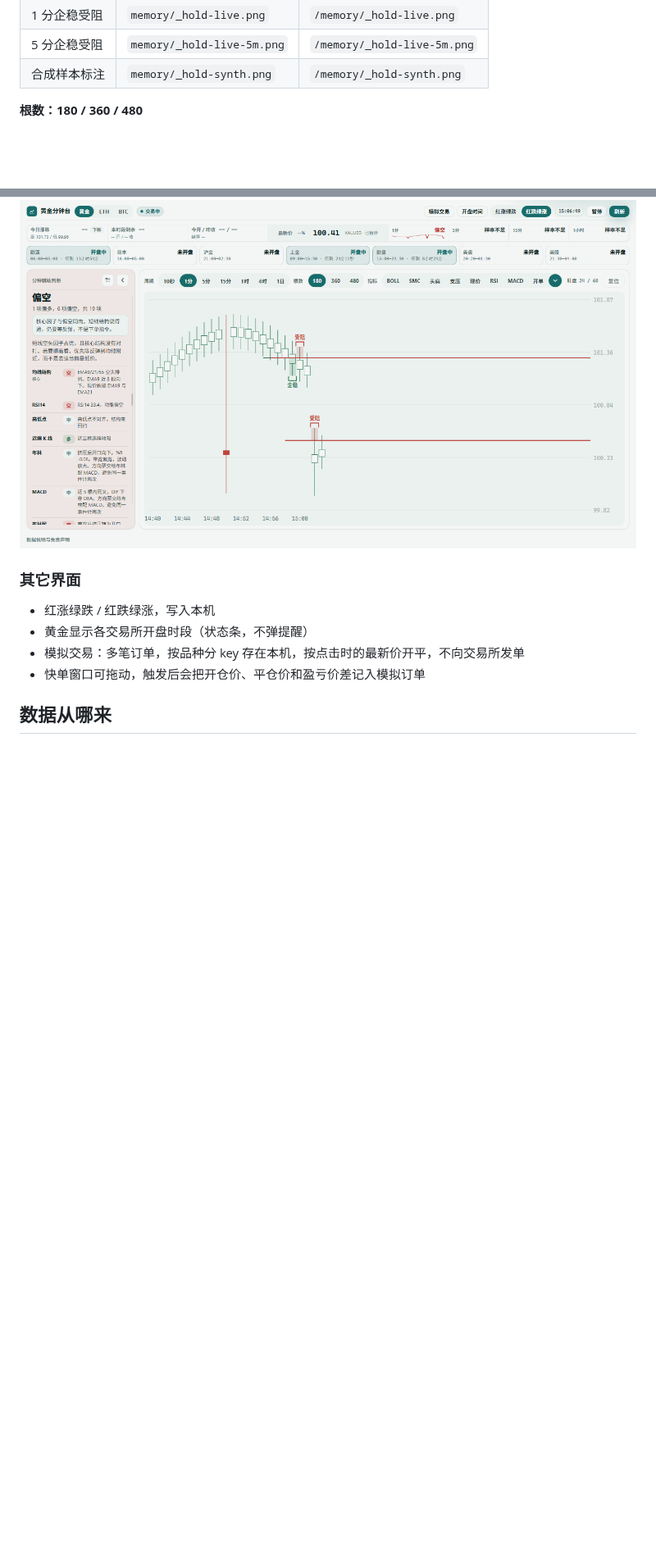
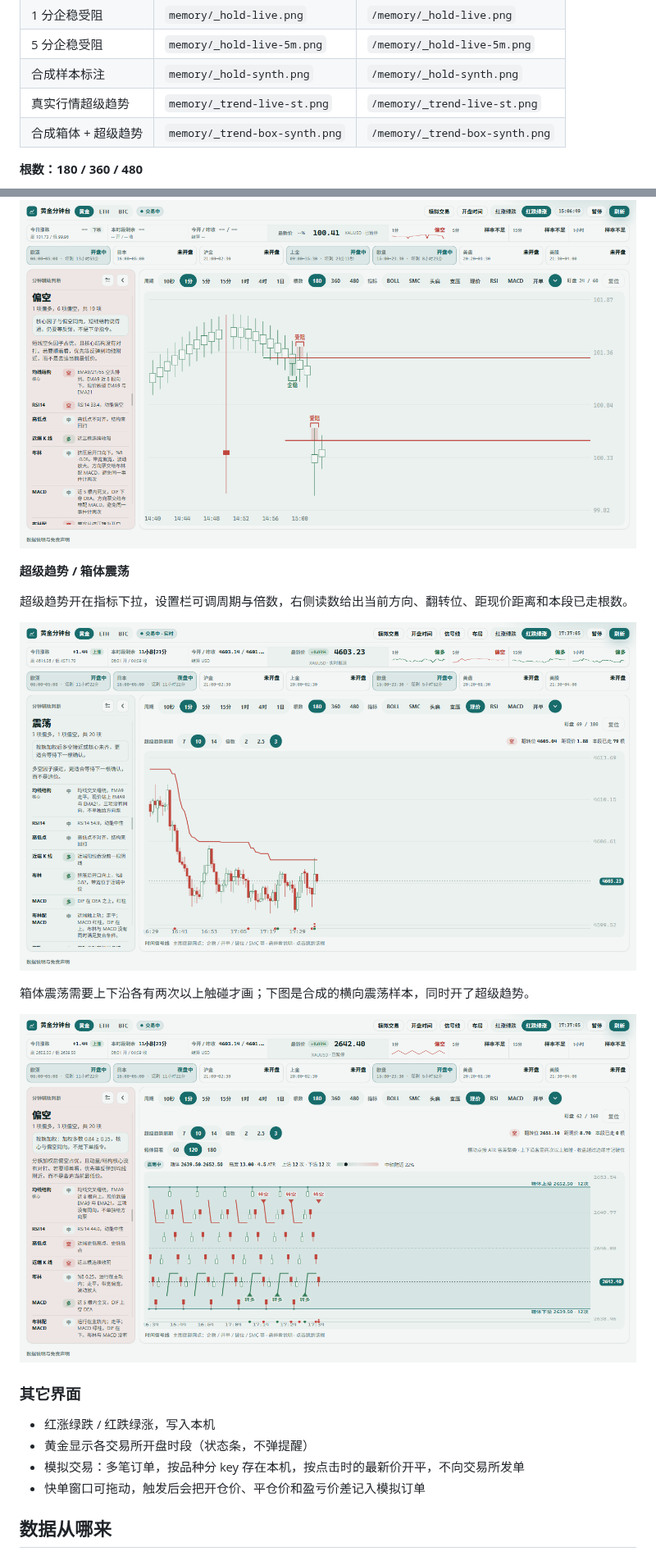
Before and after one commit to stysams/xau-indicator, a Markdown page: README.md, 2 parts joined by grey strips. Shown at 82% size. Drawn GitHub-style; pictures changed too: memory/_trend-box-synth.png (added), memory/_trend-live-st.png (added); blank space fills up the shorter version.

```diff
--- a/README.md
+++ b/README.md
@@ -124,6 +134,8 @@ WITH_BROWSER=1 node tests/run-all.mjs   # 追加基线回归（需要本机 Chro
 | 1 分企稳受阻 | `memory/_hold-live.png` | `/memory/_hold-live.png` |
 | 5 分企稳受阻 | `memory/_hold-live-5m.png` | `/memory/_hold-live-5m.png` |
 | 合成样本标注 | `memory/_hold-synth.png` | `/memory/_hold-synth.png` |
+| 真实行情超级趋势 | `memory/_trend-live-st.png` | `/memory/_trend-live-st.png` |
+| 合成箱体 + 超级趋势 | `memory/_trend-box-synth.png` | `/memory/_trend-box-synth.png` |
 
 **根数：180 / 360 / 480**
 
@@ -146,6 +158,16 @@ WITH_BROWSER=1 node tests/run-all.mjs   # 追加基线回归（需要本机 Chro
 ![5 分钟真实行情上的企稳与受阻](memory/_hold-live-5m.png)
 
 ![合成样本上的企稳与受阻标注](memory/_hold-synth.png)
+
+**超级趋势 / 箱体震荡**
+
+超级趋势开在指标下拉，设置栏可调周期与倍数，右侧读数给出当前方向、翻转位、距现价距离和本段已走根数。
+
+![真实行情上的超级趋势](memory/_trend-live-st.png)
+
+箱体震荡需要上下沿各有两次以上触碰才画；下图是合成的横向震荡样本，同时开了超级趋势。
+
+![合成箱体样本上的箱体震荡与超级趋势](memory/_trend-box-synth.png)
 
 ### 其它界面
 
```
Also changed, not shown: other parts of README.md (+12 -2 lines), docs/releases/release-notes.md (+11 -0 lines), 16 other files.
